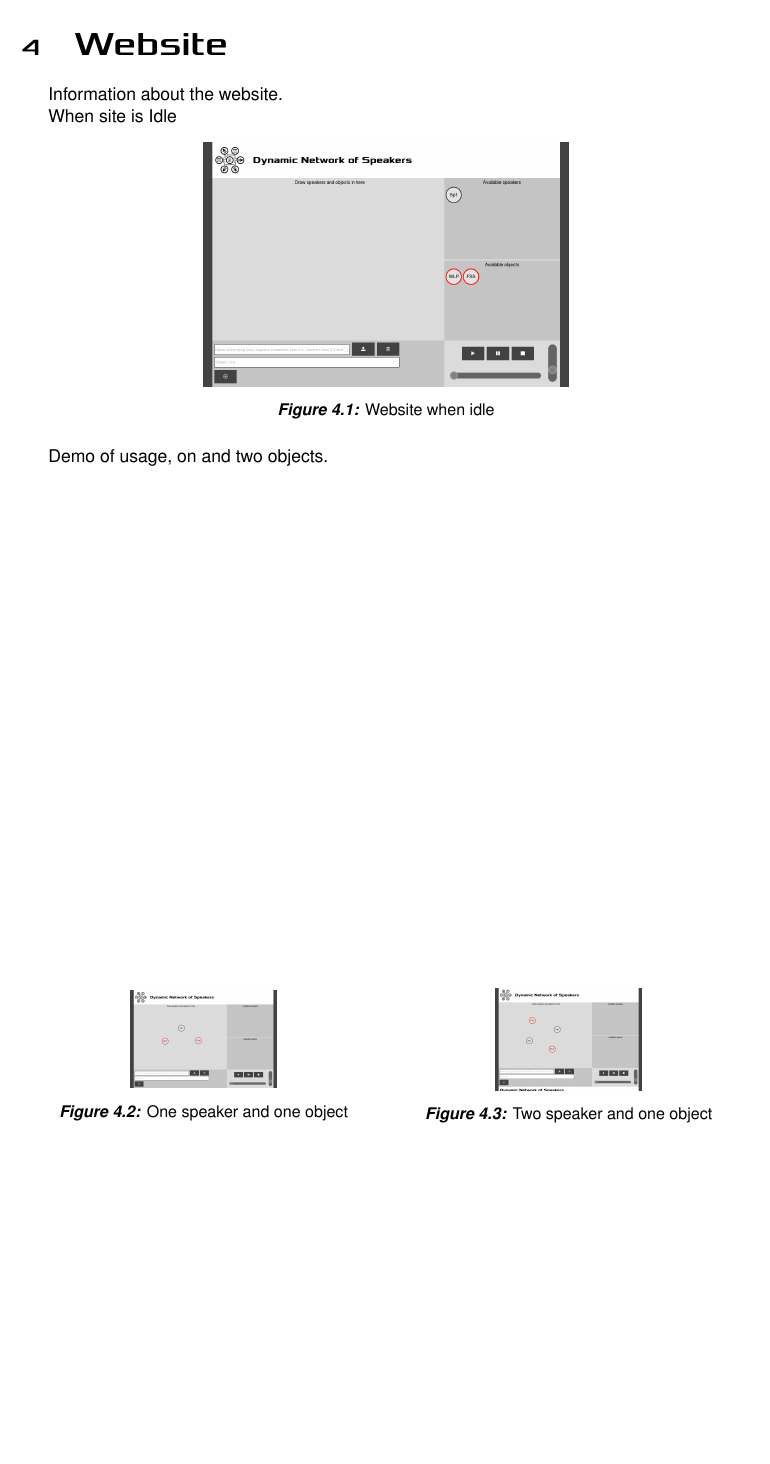
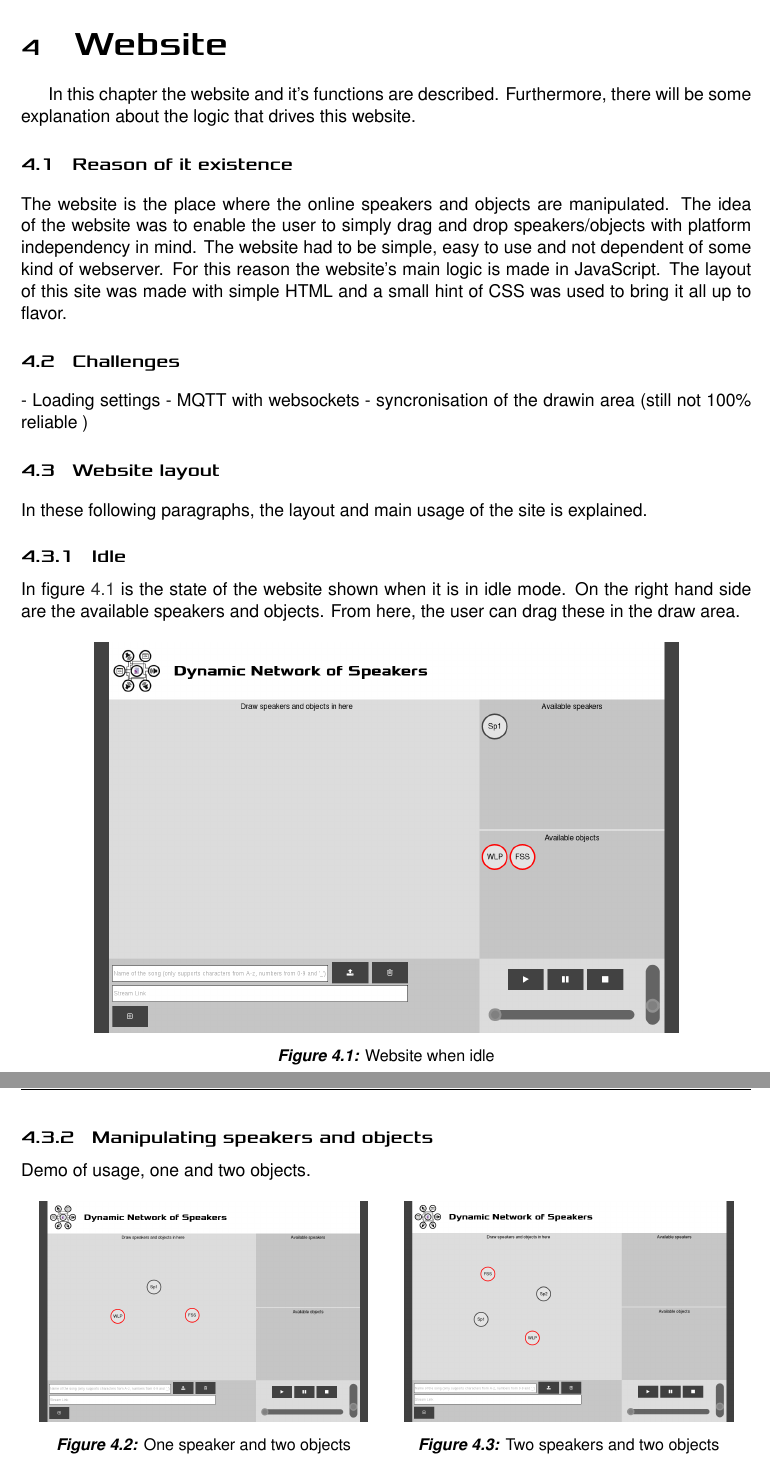
Before and after one commit to derpicated/dynamic_network_of_speakers, a LaTeX document (docs/main.tex, which reads docs/chapters/website.tex): part of page 7 of 11 before the commit and two parts of pages 7 and 8 of 13 after it, the two joined at a grey line, cut so that both start at the same text, the shorter picture padded with empty space. Compiled offline with XeLaTeX.

Commit message:
add more documentation for the website

```diff
--- a/docs/chapters/website.tex
+++ b/docs/chapters/website.tex
@@ -1,27 +1,46 @@
-Information about the website.
+In this chapter the website and it's functions are described. Furthermore, there will be some explanation about the logic that drives this website.
 
-When site is Idle
+\section{Reason of it existence}
+The website is the place where the online speakers and objects are manipulated.
+The idea of the website was to enable the user to simply drag and drop speakers/objects with platform independency in mind.
+The website had to be simple, easy to use and not dependent of some kind of webserver.
+For this reason the website's main logic is made in JavaScript. The layout of this site was made with simple HTML and a small hint of CSS was used to bring it all up to flavor.
 
-\begin{figure}[h]
+\section{Challenges}
+- Loading settings
+- MQTT with websockets
+- syncronisation of the drawin area (still not 100\% reliable )
+
+\section{Website layout}
+In these following paragraphs, the layout and main usage of the site is explained.
+
+\subsection{Idle}
+In figure \ref{fig:website_idle} is the state of the website shown when it is in idle mode.
+On the right hand side are the available speakers and objects. From here, the user can drag these in the draw area.
+
+\begin{figure}[H]
     \centering
-    \includegraphics[width=0.5\textwidth]{website_idle}
+    \includegraphics[width=.8\textwidth]{website_idle}
     \caption{Website when idle}
     \label{fig:website_idle}
 \end{figure}
 
-Demo of usage, on and two objects.
-\begin{figure}
+\subsection{Manipulating speakers and objects}
+
+Demo of usage, one and two objects.
+\begin{figure}[H]
     \centering
-        \begin{minipage}{.5\textwidth}
+        \begin{minipage}[b]{0.5\textwidth}
             \centering
-            \includegraphics[width=.4\linewidth]{website_1sp_2obj}
-            \caption{One speaker and one object}
+            \includegraphics[width=.9\textwidth]{website_1sp_2obj}
+            \caption{One speaker and two objects}
             \label{fig:website_1sp_2obj}
         \end{minipage}%
-        \begin{minipage}{.5\textwidth}
+        %
+        \begin{minipage}[b]{0.5\textwidth}
             \centering
-            \includegraphics[width=.4\linewidth]{website_2sp_2obj}
-            \caption{Two speaker and one object}
+            \includegraphics[width=.9\textwidth]{website_2sp_2obj}
+            \caption{Two speakers and two objects}
             \label{fig:website_2sp_2obj}
     \end{minipage}
 \end{figure}
```
Also changed, not shown: docs/images/website_2sp_2obj.png, docs/images/website_edit_object.png, docs/chapters/website.tex (25 more changed lines).
